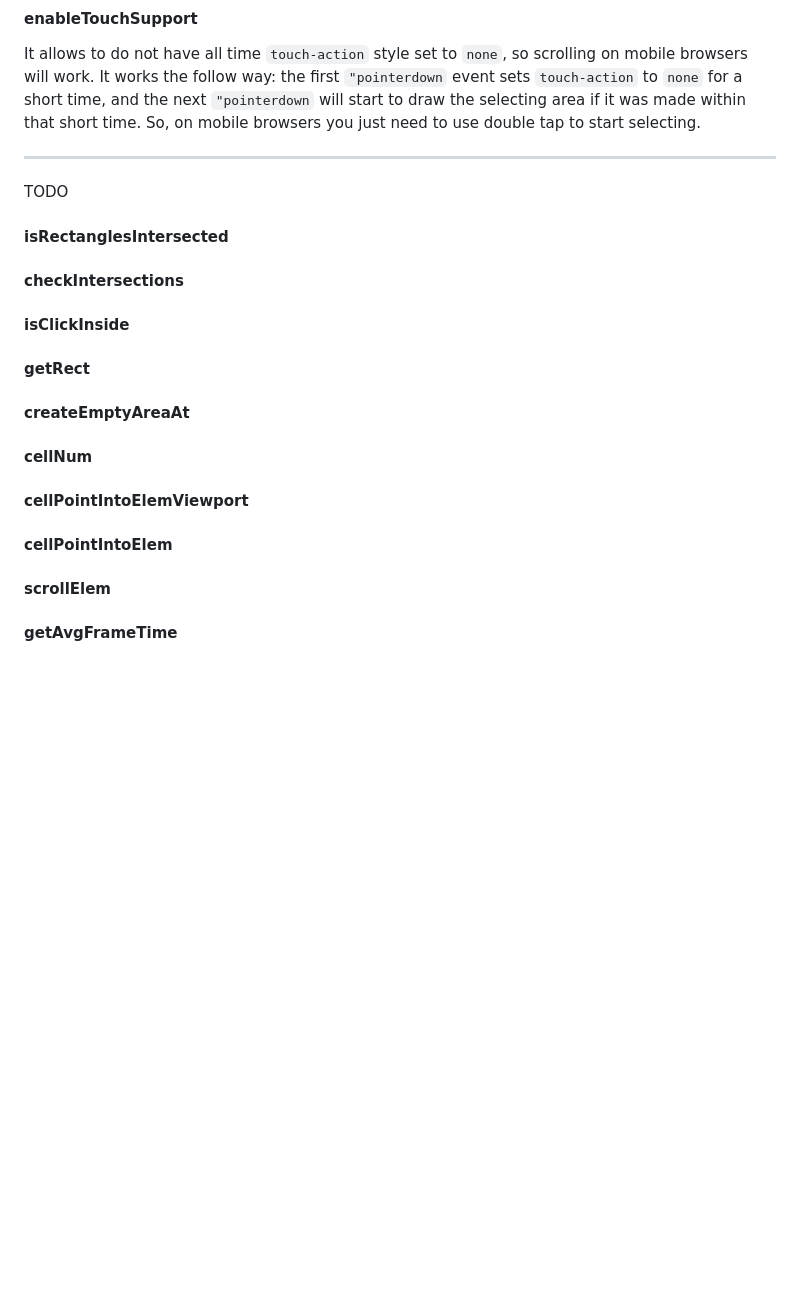
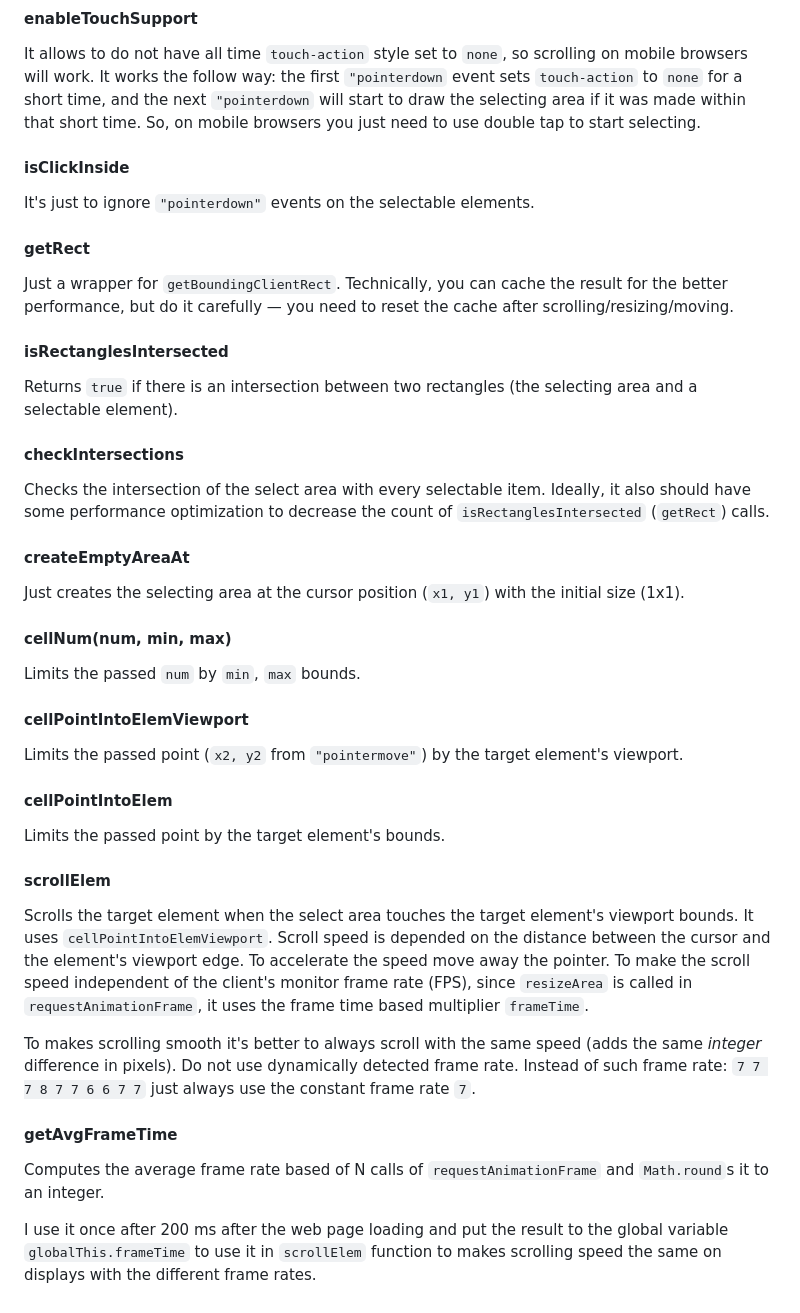
Before and after one commit to AlttiRi/drag-select-demo, a Markdown page: README.md, the part around the change. GitHub-like rendering; blank space fills up the shorter version.

```diff
--- a/README.md
+++ b/README.md
@@ -65,26 +65,56 @@ It works the follow way: the first `"pointerdown` event sets `touch-action` to `
 draw the selecting area if it was made within that short time.
 So, on mobile browsers you just need to use double tap to start selecting.
 
----
+#### isClickInside
 
-TODO
+It's just to ignore `"pointerdown"` events on the selectable elements.
+
+#### getRect
+
+Just a wrapper for `getBoundingClientRect`.
+Technically, you can cache the result for the better performance, but do it carefully — you need to reset the cache after scrolling/resizing/moving.
 
 #### isRectanglesIntersected
 
+Returns `true` if there is an intersection between two rectangles (the selecting area and a selectable element).
+
 #### checkIntersections
 
-#### isClickInside
-
-#### getRect
+Checks the intersection of the select area with every selectable item.
+Ideally, it also should have some performance optimization to decrease the count of `isRectanglesIntersected` (`getRect`) calls.
 
 #### createEmptyAreaAt
 
-#### cellNum
+Just creates the selecting area at the cursor position (`x1, y1`) with the initial size (1x1).
+
+#### cellNum(num, min, max)
+
+Limits the passed `num` by `min`, `max` bounds.
 
 #### cellPointIntoElemViewport
 
+Limits the passed point (`x2, y2` from `"pointermove"`) by the target element's viewport.
+
 #### cellPointIntoElem
+
+Limits the passed point by the target element's bounds.
 
 #### scrollElem
 
+Scrolls the target element when the select area touches the target element's viewport bounds.
+It uses `cellPointIntoElemViewport`.
+Scroll speed is depended on the distance between the cursor and the element's viewport edge.
+To accelerate the speed move away the pointer.
+To make the scroll speed independent of the client's monitor frame rate (FPS),
+since `resizeArea` is called in `requestAnimationFrame`, it uses the frame time based multiplier `frameTime`.
+
+To makes scrolling smooth it's better to always scroll with the same speed (adds the same _integer_ difference in pixels).
+Do not use dynamically detected frame rate.
+Instead of such frame rate: `7 7 7 8 7 7 6 6 7 7` just always use the constant frame rate `7`.
+
 #### getAvgFrameTime
+
+Computes the average frame rate based of N calls of `requestAnimationFrame` and `Math.round`s it to an integer.
+
+I use it once after 200 ms after the web page loading and put the result to the global variable
+`globalThis.frameTime` to use it in `scrollElem` function to makes scrolling speed the same on displays with the different frame rates.
```
